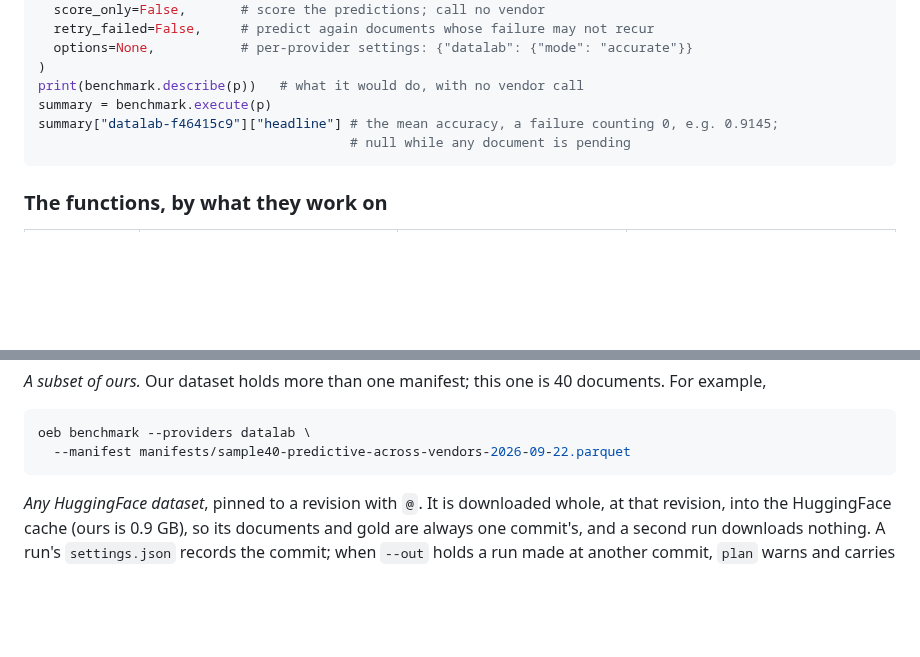
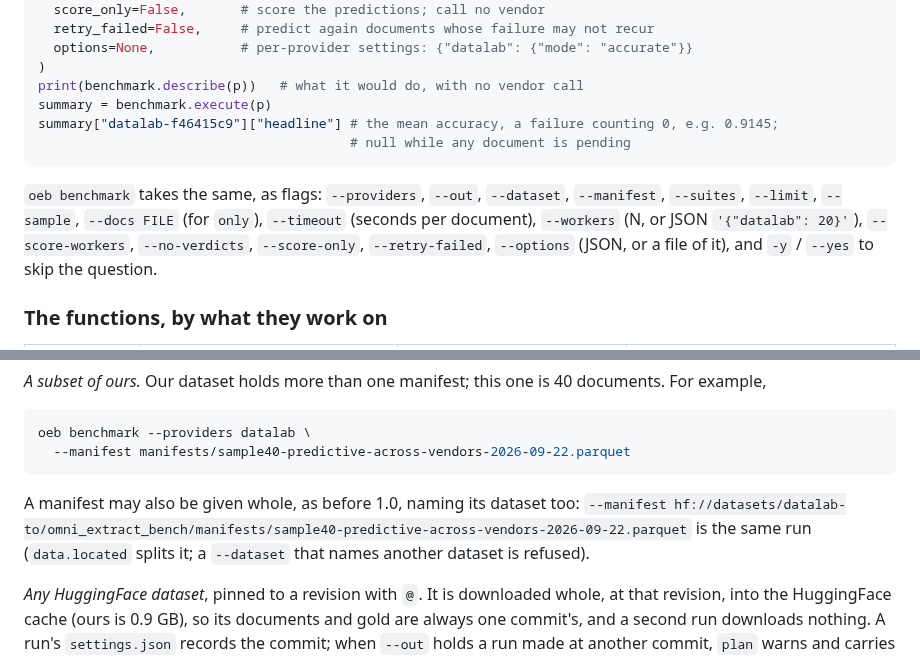
Before and after one commit to datalab-to/omni_extract_bench, a Markdown page: docs/API.md, 2 parts joined by grey strips. GitHub-like rendering; blank space fills up the shorter version.

Commit message:
API.md: a manifest given whole; the benchmark flags

````diff
--- a/docs/API.md
+++ b/docs/API.md
@@ -187,6 +187,11 @@ summary["datalab-f46415c9"]["headline"] # the mean accuracy, a failure counting
                                         # null while any document is pending
 ```
 
+`oeb benchmark` takes the same, as flags: `--providers`, `--out`, `--dataset`, `--manifest`, `--suites`,
+`--limit`, `--sample`, `--docs FILE` (for `only`), `--timeout` (seconds per document), `--workers` (N, or
+JSON `'{"datalab": 20}'`), `--score-workers`, `--no-verdicts`, `--score-only`, `--retry-failed`,
+`--options` (JSON, or a file of it), and `-y` / `--yes` to skip the question.
+
 ### The functions, by what they work on
 
 | | reading data (`data`) | predicting (`harness`, `benchmark`) | scoring (`scorer`, `benchmark`) |
@@ -339,6 +344,10 @@ With no `--dataset`, a run uses ours, `hf://datasets/datalab-to/omni_extract_ben
 oeb benchmark --providers datalab \
   --manifest manifests/sample40-predictive-across-vendors-2026-09-22.parquet
 ```
+
+A manifest may also be given whole, as before 1.0, naming its dataset too:
+`--manifest hf://datasets/datalab-to/omni_extract_bench/manifests/sample40-predictive-across-vendors-2026-09-22.parquet`
+is the same run (`data.located` splits it; a `--dataset` that names another dataset is refused).
 
 *Any HuggingFace dataset*, pinned to a revision with `@`. It is downloaded whole, at that
 revision, into the HuggingFace cache (ours is 0.9 GB), so its documents and gold are always one
````
